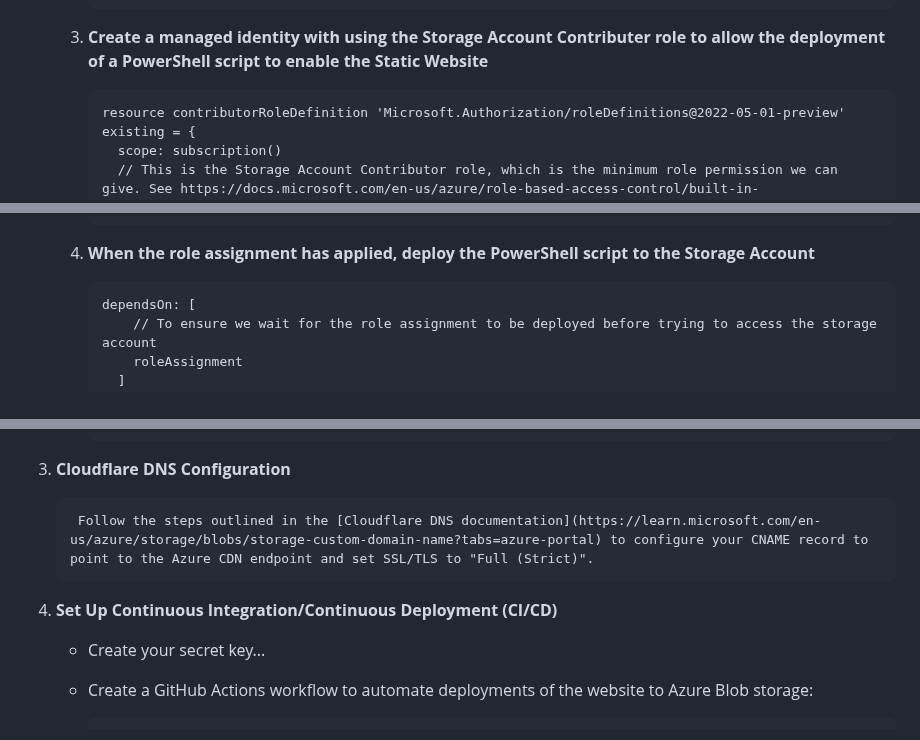
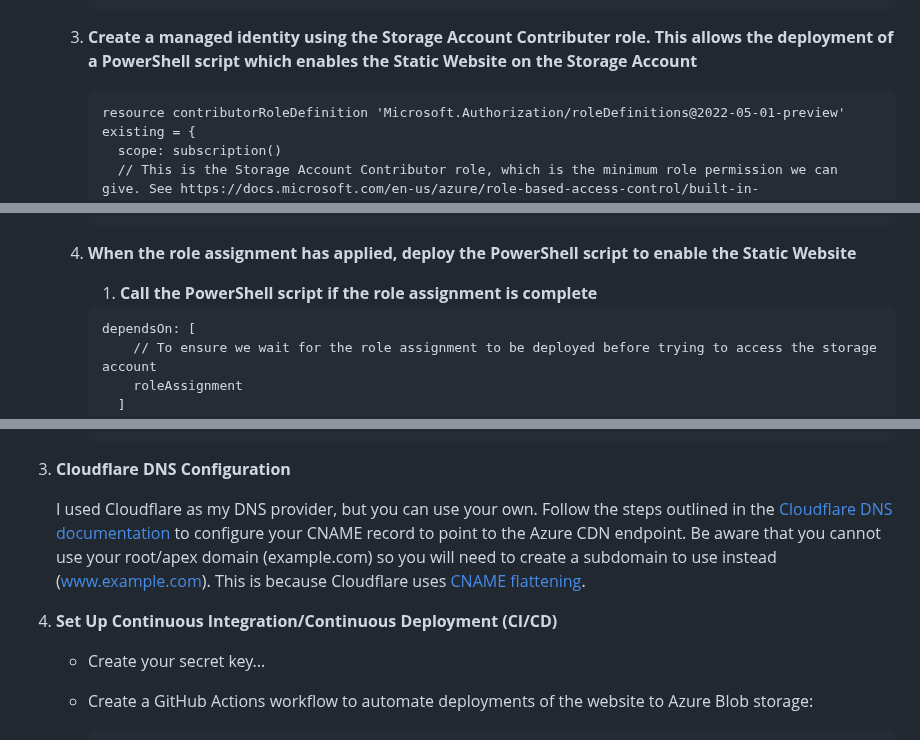
Before and after one commit to harrytripp/azure-static, a Markdown page: README.md, 3 parts joined by grey strips. Drawn GitHub-style.

````diff
--- a/README.md
+++ b/README.md
@@ -100,7 +101,8 @@ This project involves setting up a static website hosted on Azure Storage, enhan
       }
       ```
 
-   3. **Create a managed identity with using the Storage Account Contributer role to allow the deployment of a PowerShell script to enable the Static Website**
+   3. **Create a managed identity using the Storage Account Contributer role. This allows the deployment of a PowerShell script which enables the Static Website on the Storage Account**
+
       ```bicep
       resource contributorRoleDefinition 'Microsoft.Authorization/roleDefinitions@2022-05-01-preview' existing = {
         scope: subscription()
@@ -124,7 +126,10 @@ This project involves setting up a static website hosted on Azure Storage, enhan
       }
       ```
 
-   4. **When the role assignment has applied, deploy the PowerShell script to the Storage Account**
+   5. **When the role assignment has applied, deploy the PowerShell script to enable the Static Website**
+
+      1. **Call the PowerShell script if the role assignment is complete**
+
       ```bicep
       dependsOn: [
           // To ensure we wait for the role assignment to be deployed before trying to access the storage account
@@ -209,11 +235,13 @@ This project involves setting up a static website hosted on Azure Storage, enhan
          }
         ```
 
-3. **Cloudflare DNS Configuration**
+4. **Cloudflare DNS Configuration**
 
-        Follow the steps outlined in the [Cloudflare DNS documentation](https://learn.microsoft.com/en-us/azure/storage/blobs/storage-custom-domain-name?tabs=azure-portal) to configure your CNAME record to point to the Azure CDN endpoint and set SSL/TLS to "Full (Strict)".
+   I used Cloudflare as my DNS provider, but you can use your own.
+   Follow the steps outlined in the [Cloudflare DNS documentation](https://learn.microsoft.com/en-us/azure/storage/blobs/storage-custom-domain-name?tabs=azure-portal) to configure your CNAME record to point to the Azure CDN endpoint.
+   Be aware that you cannot use your root/apex domain (example.com) so you will need to create a subdomain to use instead (www.example.com). This is because Cloudflare uses [CNAME flattening](https://developers.cloudflare.com/dns/cname-flattening).
 
-4. **Set Up Continuous Integration/Continuous Deployment (CI/CD)**
+6. **Set Up Continuous Integration/Continuous Deployment (CI/CD)**
       - Create your secret key...
       - Create a GitHub Actions workflow to automate deployments of the website to Azure Blob storage:
 
````
Also changed, not shown: other parts of README.md (+53 -31 lines).
